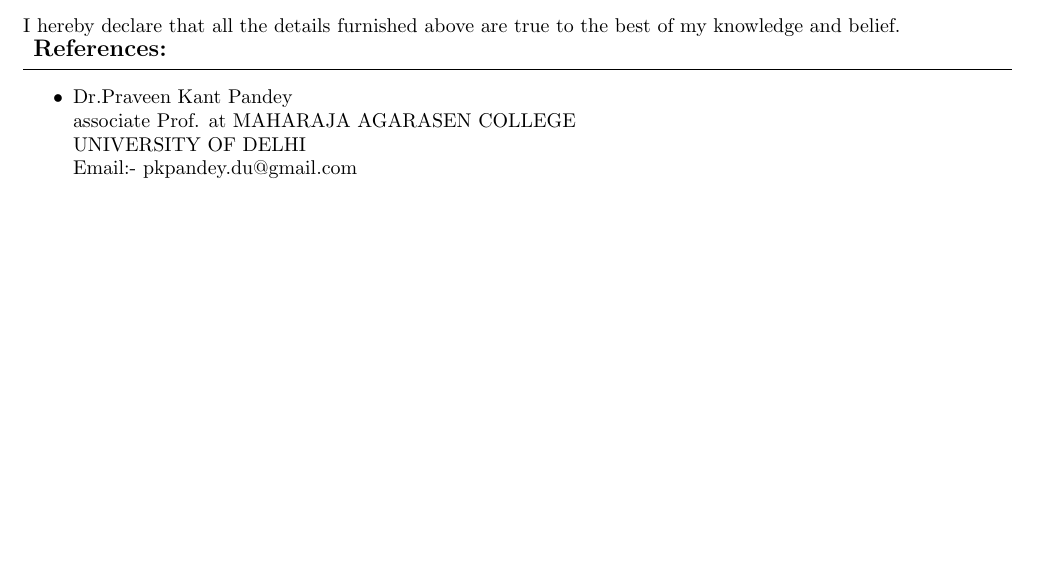
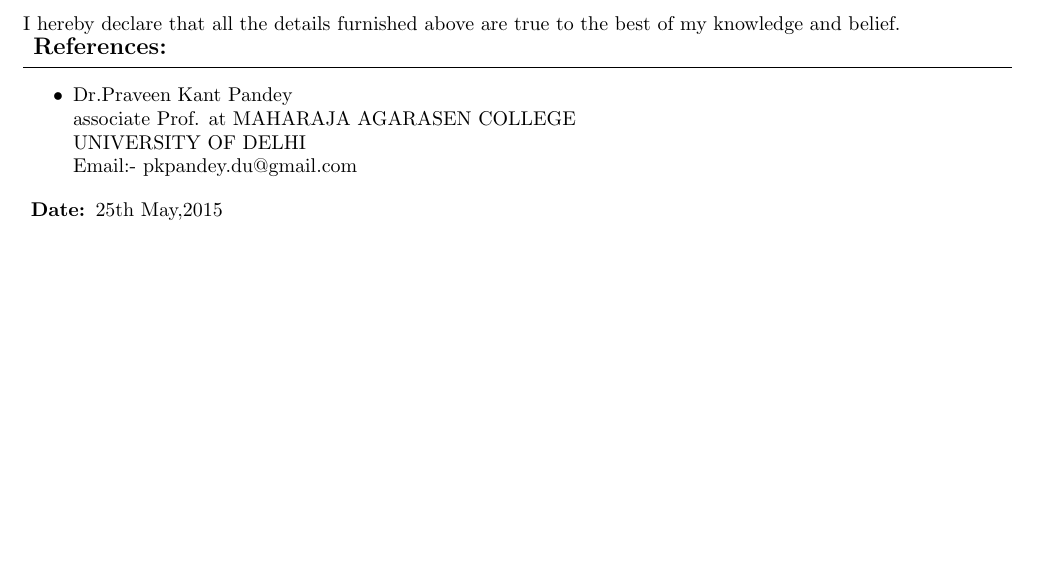
Before and after one commit to divyanshlohia95/Divyansh_Resume, a LaTeX document (1.tex): part of page 2 of 2, cut so that both start at the same text, the shorter picture padded with empty space. Compiled offline with pdfLaTeX.

Commit message:
+Reference

```diff
--- a/1.tex
+++ b/1.tex
@@ -124,5 +124,6 @@
     	     UNIVERSITY OF DELHI \\
     	     Email:- pkpandey.du@gmail.com
      \end{itemize}
+     \textbf{ Date: }25th May,2015\\
 \end{flushleft}
 \end{document}
```
Also changed, not shown: 1.pdf, 2 other files.
